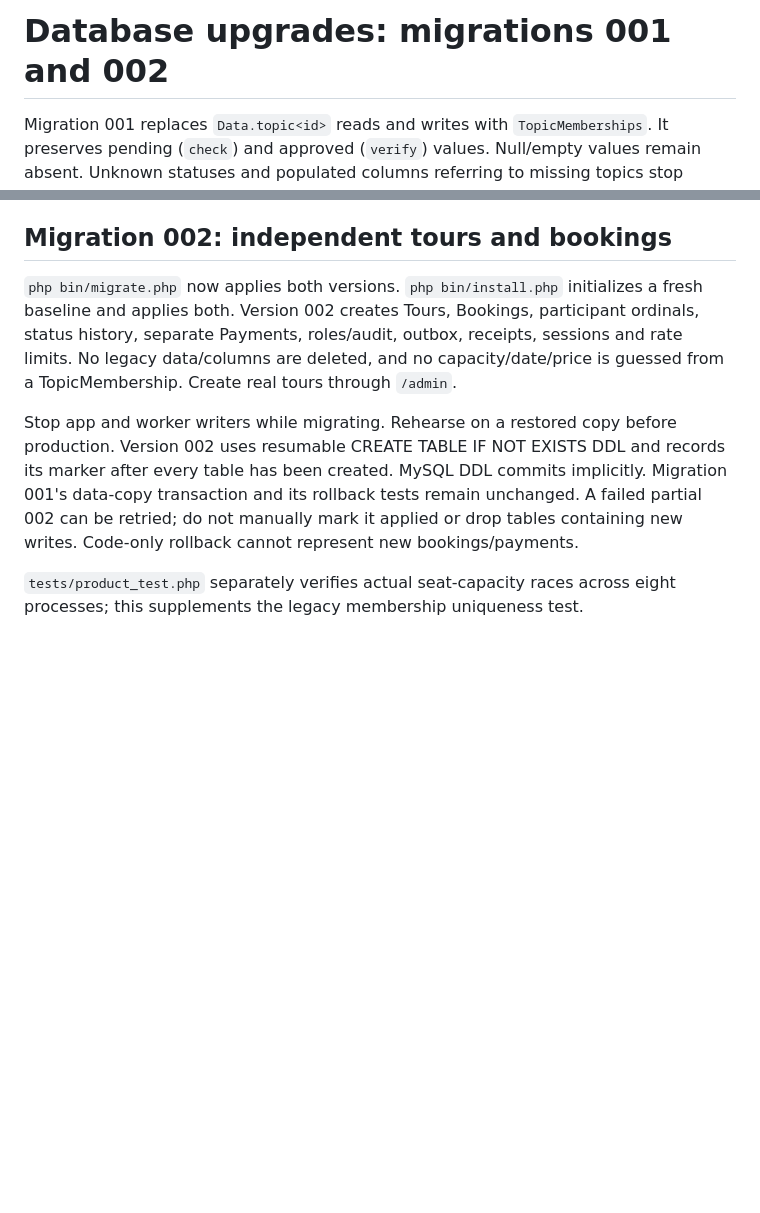
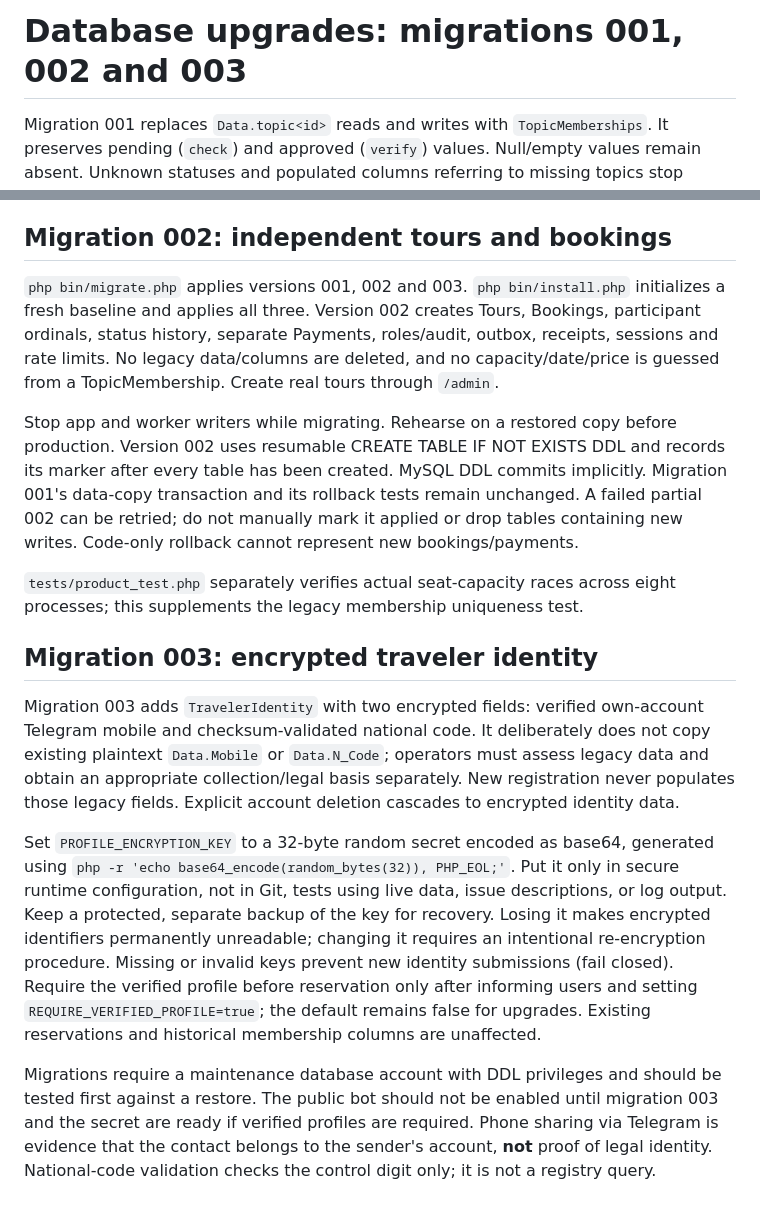
Before and after one commit to AlirezaBelal/travel-tour-reservation-bot, a Markdown page: docs/MIGRATION.md, 2 parts joined by grey strips. GitHub-like rendering; blank space fills up the shorter version.

Commit message:
docs: provide encrypted identity migration, secret management and rollback notes

```diff
--- a/docs/MIGRATION.md
+++ b/docs/MIGRATION.md
@@ -1,4 +1,4 @@
-# Database upgrades: migrations 001 and 002
+# Database upgrades: migrations 001, 002 and 003
 
 Migration 001 replaces `Data.topic<id>` reads and writes with `TopicMemberships`.
 It preserves pending (`check`) and approved (`verify`) values. Null/empty values
@@ -54,8 +54,8 @@ installation remain separate external acceptance gates.
 
 ## Migration 002: independent tours and bookings
 
-`php bin/migrate.php` now applies both versions. `php bin/install.php` initializes
-a fresh baseline and applies both. Version 002 creates Tours, Bookings, participant
+`php bin/migrate.php` applies versions 001, 002 and 003. `php bin/install.php` initializes
+a fresh baseline and applies all three. Version 002 creates Tours, Bookings, participant
 ordinals, status history, separate Payments, roles/audit, outbox, receipts, sessions
 and rate limits. No legacy data/columns are deleted, and no capacity/date/price
 is guessed from a TopicMembership. Create real tours through `/admin`.
@@ -69,3 +69,11 @@ containing new writes. Code-only rollback cannot represent new bookings/payments
 
 `tests/product_test.php` separately verifies actual seat-capacity races across
 eight processes; this supplements the legacy membership uniqueness test.
+
+## Migration 003: encrypted traveler identity
+
+Migration 003 adds `TravelerIdentity` with two encrypted fields: verified own-account Telegram mobile and checksum-validated national code. It deliberately does not copy existing plaintext `Data.Mobile` or `Data.N_Code`; operators must assess legacy data and obtain an appropriate collection/legal basis separately. New registration never populates those legacy fields. Explicit account deletion cascades to encrypted identity data.
+
+Set `PROFILE_ENCRYPTION_KEY` to a 32-byte random secret encoded as base64, generated using `php -r 'echo base64_encode(random_bytes(32)), PHP_EOL;'`. Put it only in secure runtime configuration, not in Git, tests using live data, issue descriptions, or log output. Keep a protected, separate backup of the key for recovery. Losing it makes encrypted identifiers permanently unreadable; changing it requires an intentional re-encryption procedure. Missing or invalid keys prevent new identity submissions (fail closed). Require the verified profile before reservation only after informing users and setting `REQUIRE_VERIFIED_PROFILE=true`; the default remains false for upgrades. Existing reservations and historical membership columns are unaffected.
+
+Migrations require a maintenance database account with DDL privileges and should be tested first against a restore. The public bot should not be enabled until migration 003 and the secret are ready if verified profiles are required. Phone sharing via Telegram is evidence that the contact belongs to the sender's account, **not** proof of legal identity. National-code validation checks the control digit only; it is not a registry query.
```
